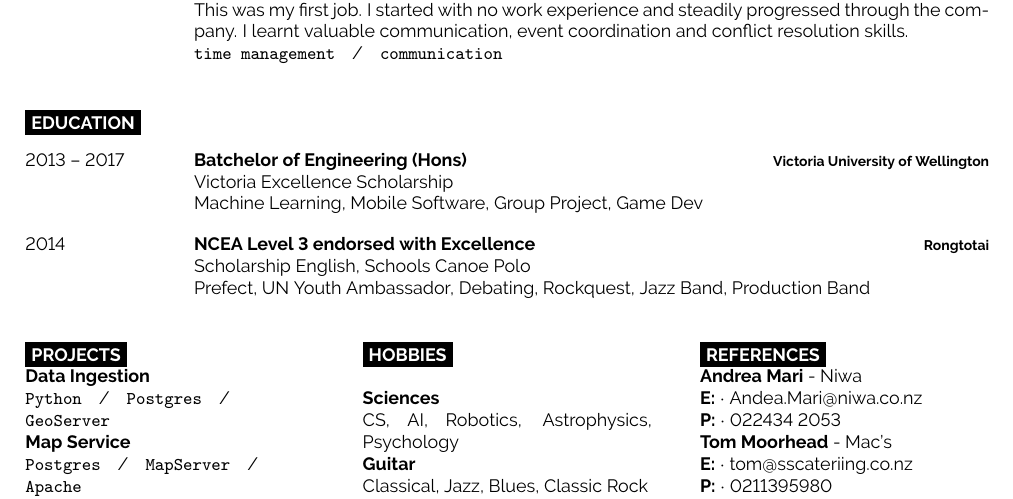
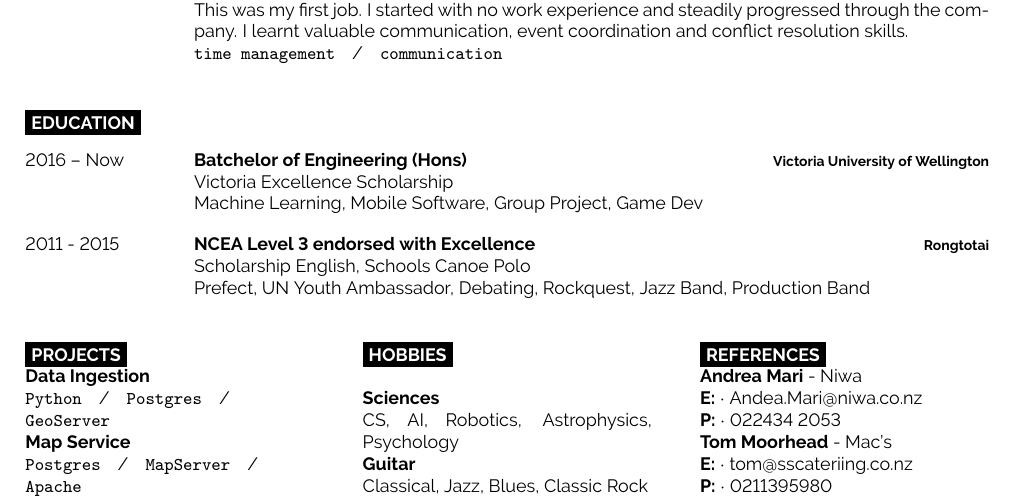
Before and after one commit to woodRock/improved-barnacle, a LaTeX CV (cv/cv.tex): part of the page, cut so that both start at the same text. Compiled offline with pdfLaTeX.

Commit message:
Update Education years

```diff
--- a/cv/cv.tex
+++ b/cv/cv.tex
@@ -136,7 +136,7 @@
 
 \begin{entrylist}
 	\entry
-		{2013 -- 2017}
+		{2016 -- Now}
 		{Batchelor of Engineering (Hons)}
 		{Victoria University of Wellington}
 		{
@@ -144,7 +144,7 @@
 			Machine Learning, Mobile Software, Group Project, Game Dev
 		}
 	\entry
-		{2014}
+		{2011 - 2015}
 		{NCEA Level 3 endorsed with Excellence}
 		{Rongtotai}
 		{
```
Also changed, not shown: cv/cv.pdf.
